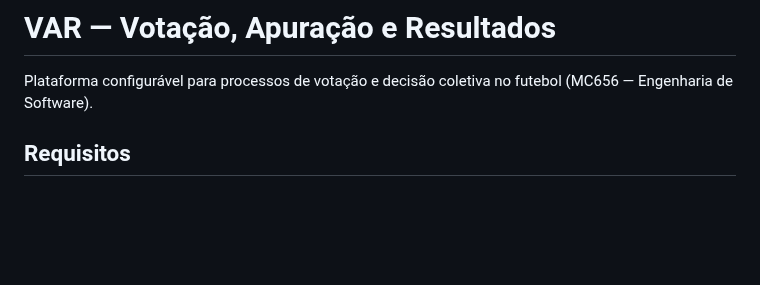
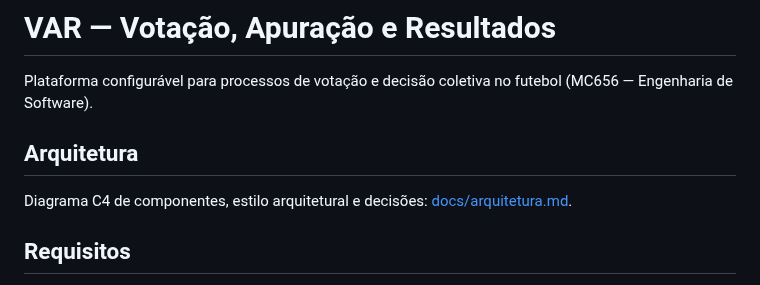
Before and after one commit to gabicoppo/var-votacao, a Markdown page: README.md, the part around the change. Rendered like a GitHub page; blank space fills up the shorter version.

Commit message:
docs: adiciona documentação de arquitetura com diagrama C4 de componentes (#35)

```diff
--- a/README.md
+++ b/README.md
@@ -2,6 +2,9 @@
 
 Plataforma configurável para processos de votação e decisão coletiva no futebol
 (MC656 — Engenharia de Software).
+
+## Arquitetura
+Diagrama C4 de componentes, estilo arquitetural e decisões: [docs/arquitetura.md](docs/arquitetura.md).
 
 ## Requisitos
 - JDK 21
```
Also changed, not shown: docs/arquitetura.md (added, +169 -0 lines), docs/diagramas/c4-componentes.png (added), 1 other file.
